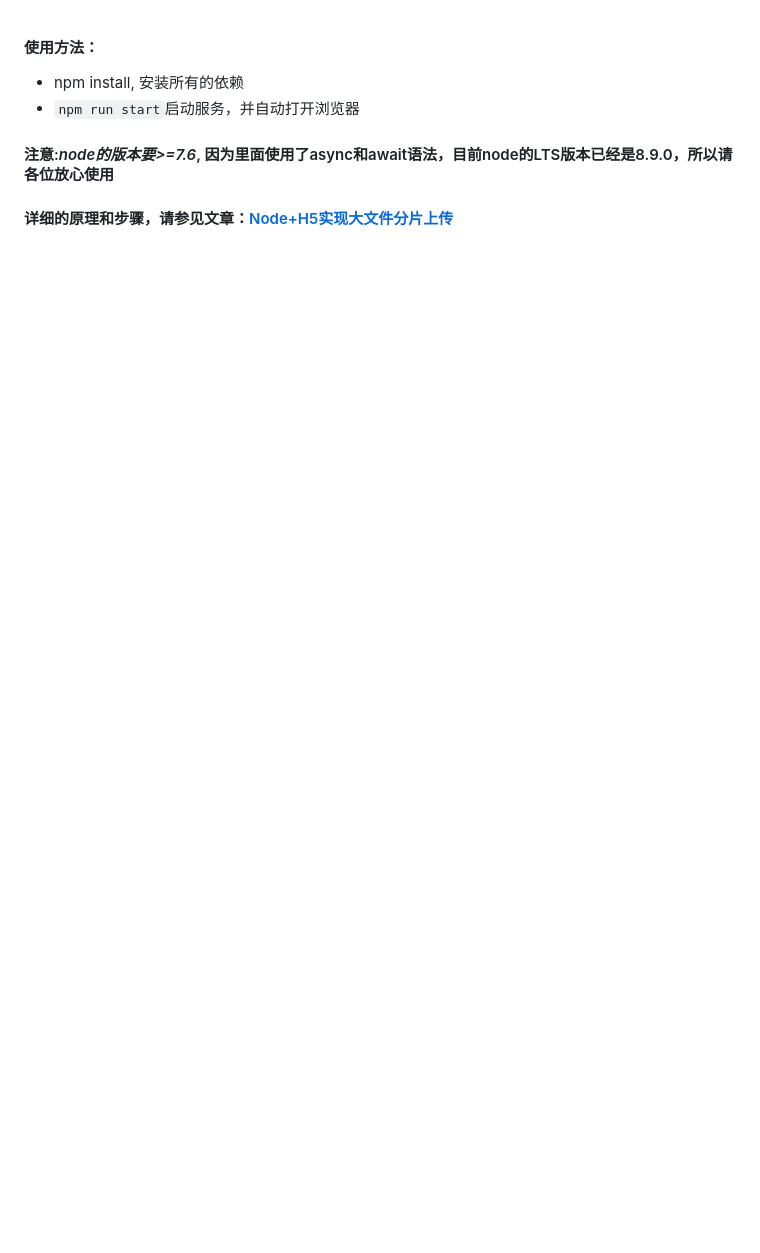
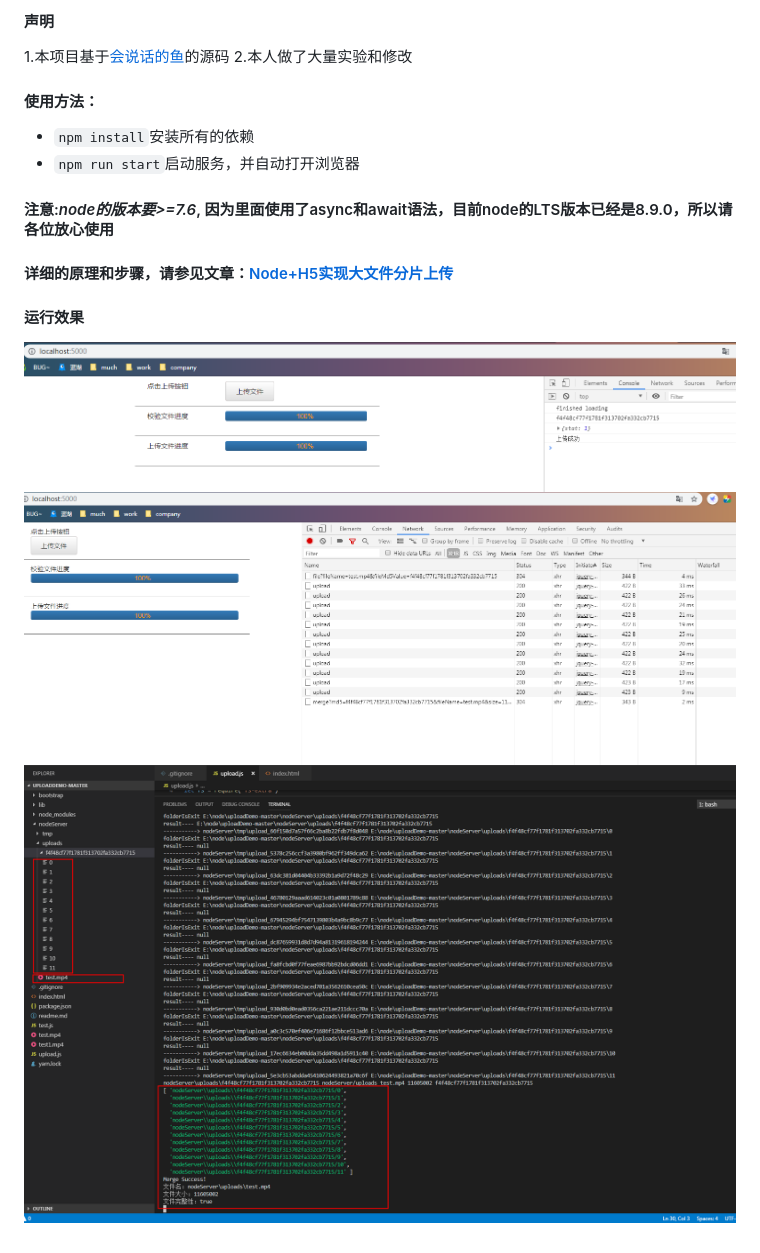
Before and after one commit to pengqiangsheng/node-cut-upload, a Markdown page: README.md, the part around the change. Rendered like a GitHub page; pictures changed too: img/1.png (added), img/2.png (added), img/3.png (added); blank space fills up the shorter version.

Commit message:
更新

```diff
--- a/README.md
+++ b/README.md
@@ -1,5 +1,14 @@
+#### 声明
+1.本项目基于[会说话的鱼](https://segmentfault.com/u/sunhk)的源码
+2.本人做了大量实验和修改
+
 #### 使用方法：
-+ npm install, 安装所有的依赖
++ `npm install`安装所有的依赖
 + `npm run start`启动服务，并自动打开浏览器
 #### 注意:*node的版本要>=7.6*, 因为里面使用了async和await语法，目前node的LTS版本已经是8.9.0，所以请各位放心使用
 #### 详细的原理和步骤，请参见文章：[Node+H5实现大文件分片上传](https://segmentfault.com/a/1190000008899001)
+
+#### 运行效果
+![](img/1.png)
+![](img/2.png)
+![](img/3.png)
```
